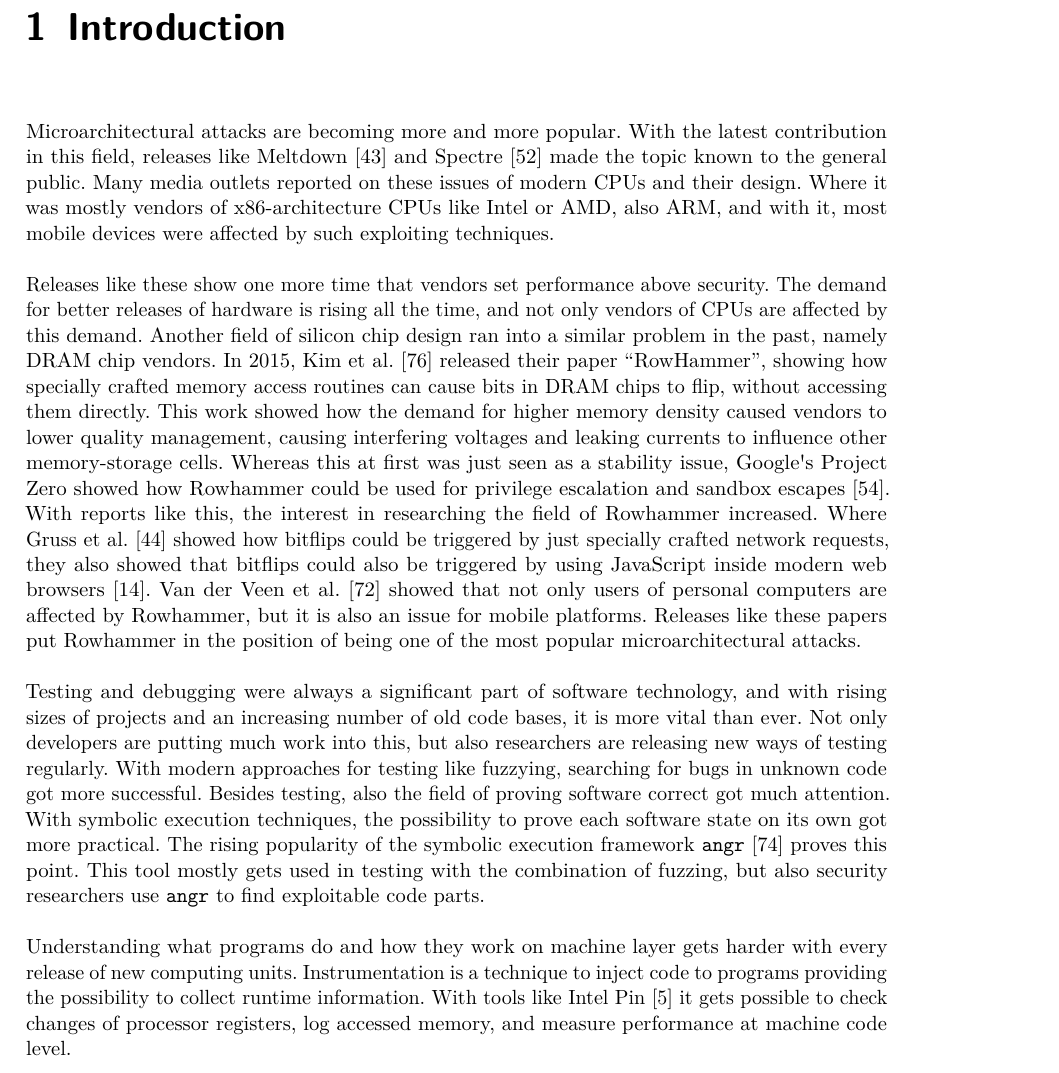
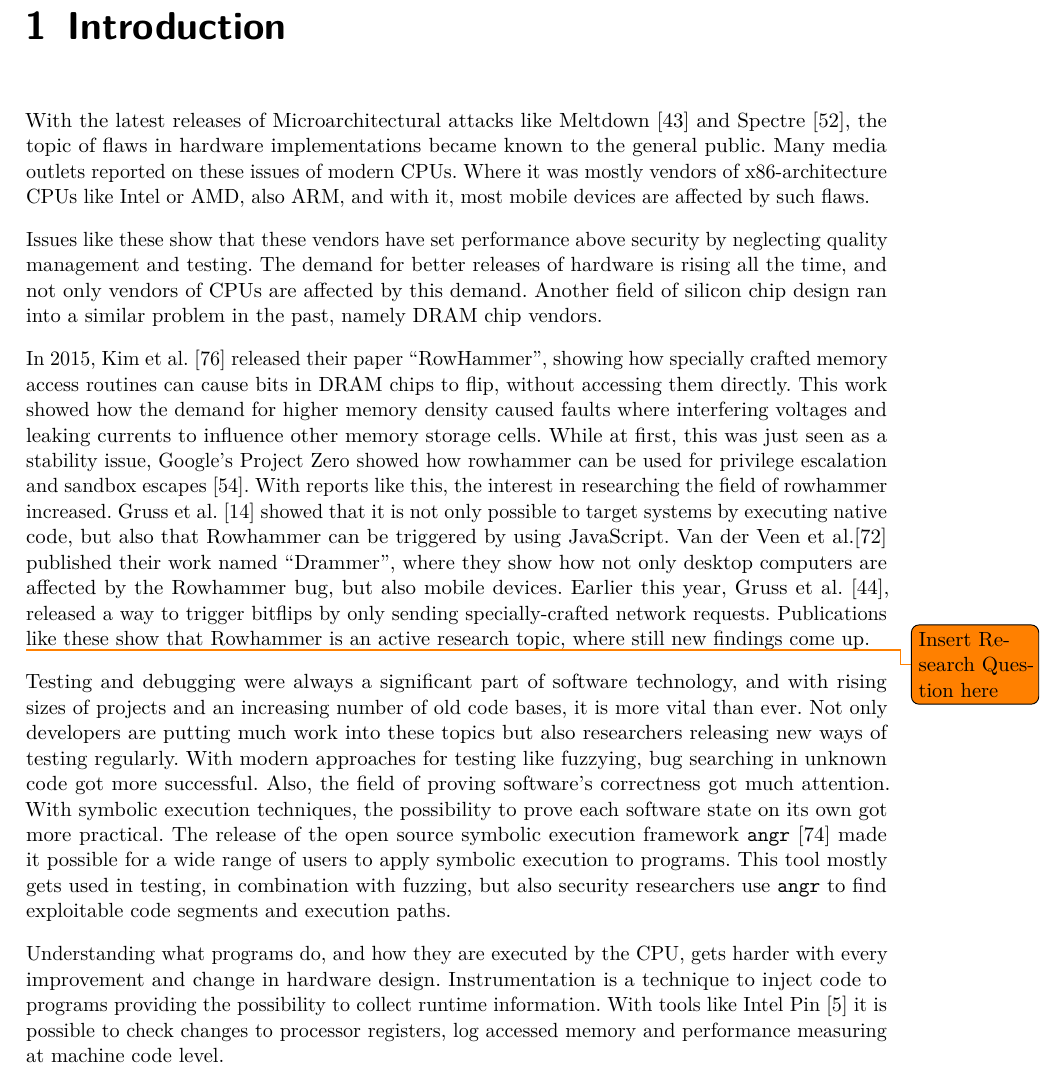
Before and after one commit to sigttou/db_master_thesis, a LaTeX thesis (thesis/main.tex, which reads thesis/introduction.tex): part of page 11 of 67, cut so that both start at the same text. Compiled offline with pdfLaTeX; an older LaTeX class or package is replaced by its successor.

Commit message:
IMP: apply improvements to first section of Intro

```diff
--- a/thesis/introduction.tex
+++ b/thesis/introduction.tex
@@ -1,52 +1,57 @@
 %%%%%% Introduction %%%%%%%%%%%%%%%%%%%%%%%%%%%%%%%%%%%%%%%%%%%%%%%%%%%%%%%%%{{{
 \chapter{Introduction}\label{sec:intro}
 
-Microarchitectural attacks are becoming more and more popular. With the latest
-contribution in this field, releases like Meltdown~\cite{meltdown} and
-Spectre~\cite{spectre} made the topic known to the general public. Many media
-outlets reported on these issues of modern CPUs and their design. Where it was
-mostly vendors of x86-architecture CPUs like Intel or AMD, also ARM, and with
-it, most mobile devices were affected by such exploiting techniques.
+With the latest releases of Microarchitectural attacks like
+Meltdown~\cite{meltdown} and Spectre~\cite{spectre}, the topic of flaws in
+hardware implementations became known to the general public. Many media outlets
+reported on these issues of modern CPUs. Where it was mostly vendors of
+x86-architecture CPUs like Intel or AMD, also ARM, and with it, most mobile
+devices are affected by such flaws.
 
-Releases like these show one more time that vendors set performance above
-security. The demand for better releases of hardware is rising all the time, and
-not only vendors of CPUs are affected by this demand. Another field of silicon
-chip design ran into a similar problem in the past, namely DRAM chip vendors. In
-2015, Kim~\etal~\cite{rowhammergeneral} released their paper ``RowHammer'',
+Issues like these show that these vendors have set performance above security by
+neglecting quality management and testing. The demand for better releases of
+hardware is rising all the time, and not only vendors of CPUs are affected by
+this demand. Another field of silicon chip design ran into a similar problem in
+the past, namely DRAM chip vendors.
+
+In 2015, Kim~\etal~\cite{rowhammergeneral} released their paper ``RowHammer'',
 showing how specially crafted memory access routines can cause bits in DRAM
 chips to flip, without accessing them directly. This work showed how the demand
-for higher memory density caused vendors to lower quality management, causing
-interfering voltages and leaking currents to influence other memory-storage
-cells. Whereas this at first was just seen as a stability issue,
-Google\textquotesingle s Project Zero showed how Rowhammer could be used for
-privilege escalation and sandbox escapes~\cite{projectzerorow}. With reports
-like this, the interest in researching the field of Rowhammer increased. Where
-Gruss~\etal~\cite{nethammer} showed how bitflips could be triggered by just
-specially crafted network requests, they also showed that bitflips could also be
-triggered by using JavaScript inside modern web browsers~\cite{rowhammerjs}. Van
-der Veen~\etal~\cite{drammer} showed that not only users of personal computers
-are affected by Rowhammer, but it is also an issue for mobile platforms.
-Releases like these papers put Rowhammer in the position of being one of the
-most popular microarchitectural attacks.
+for higher memory density caused faults where interfering voltages and leaking
+currents to influence other memory storage cells. While at first, this was just
+seen as a stability issue, Google's Project Zero showed how rowhammer can be
+used for privilege escalation and sandbox escapes~\cite{projectzerorow}. With
+reports like this, the interest in researching the field of rowhammer increased.
+Gruss~\etal~\cite{rowhammerjs} showed that it is not only possible to target
+systems by executing native code, but also that Rowhammer can be triggered by
+using JavaScript. Van der Veen~\etal\cite{drammer} published their work named
+``Drammer'', where they show how not only desktop computers are affected by the
+Rowhammer bug, but also mobile devices. Earlier this year,
+Gruss~\etal~\cite{nethammer}, released a way to trigger bitflips by only sending
+specially-crafted network requests. Publications like these show that Rowhammer
+is an active research topic, where still new findings come up.
+
+\todo{Insert Research Question here}
 
 Testing and debugging were always a significant part of software technology, and
 with rising sizes of projects and an increasing number of old code bases, it is
-more vital than ever. Not only developers are putting much work into this, but
-also researchers are releasing new ways of testing regularly. With modern
-approaches for testing like fuzzying, searching for bugs in unknown code got
-more successful. Besides testing, also the field of proving software correct got
-much attention. With symbolic execution techniques, the possibility to prove
-each software state on its own got more practical. The rising popularity of the
-symbolic execution framework \texttt{angr}~\cite{angrpaper} proves this point.
-This tool mostly gets used in testing with the combination of fuzzing, but also
-security researchers use \texttt{angr} to find exploitable code parts.
+more vital than ever. Not only developers are putting much work into these
+topics but also researchers releasing new ways of testing regularly. With modern
+approaches for testing like fuzzying, bug searching in unknown code got more
+successful. Also, the field of proving software's correctness got much
+attention. With symbolic execution techniques, the possibility to prove each
+software state on its own got more practical. The release of the open source
+symbolic execution framework \texttt{angr}~\cite{angrpaper} made it possible for
+a wide range of users to apply symbolic execution to programs. This tool mostly
+gets used in testing, in combination with fuzzing, but also security researchers
+use \texttt{angr} to find exploitable code segments and execution paths.
 
-Understanding what programs do and how they work on machine layer gets harder
-with every release of new computing units. Instrumentation is a technique to
-inject code to programs providing the possibility to collect runtime
-information. With tools like Intel Pin~\cite{pintool} it gets possible to check
-changes of processor registers, log accessed memory, and measure performance at
-machine code level.
+Understanding what programs do, and how they are executed by the CPU, gets
+harder with every improvement and change in hardware design. Instrumentation is
+a technique to inject code to programs providing the possibility to collect
+runtime information. With tools like Intel Pin~\cite{pintool} it is possible to
+check changes to processor registers, log accessed memory and performance
+measuring at machine code level.
 
 \section{Goals and Motivation for the Thesis}
 
```
